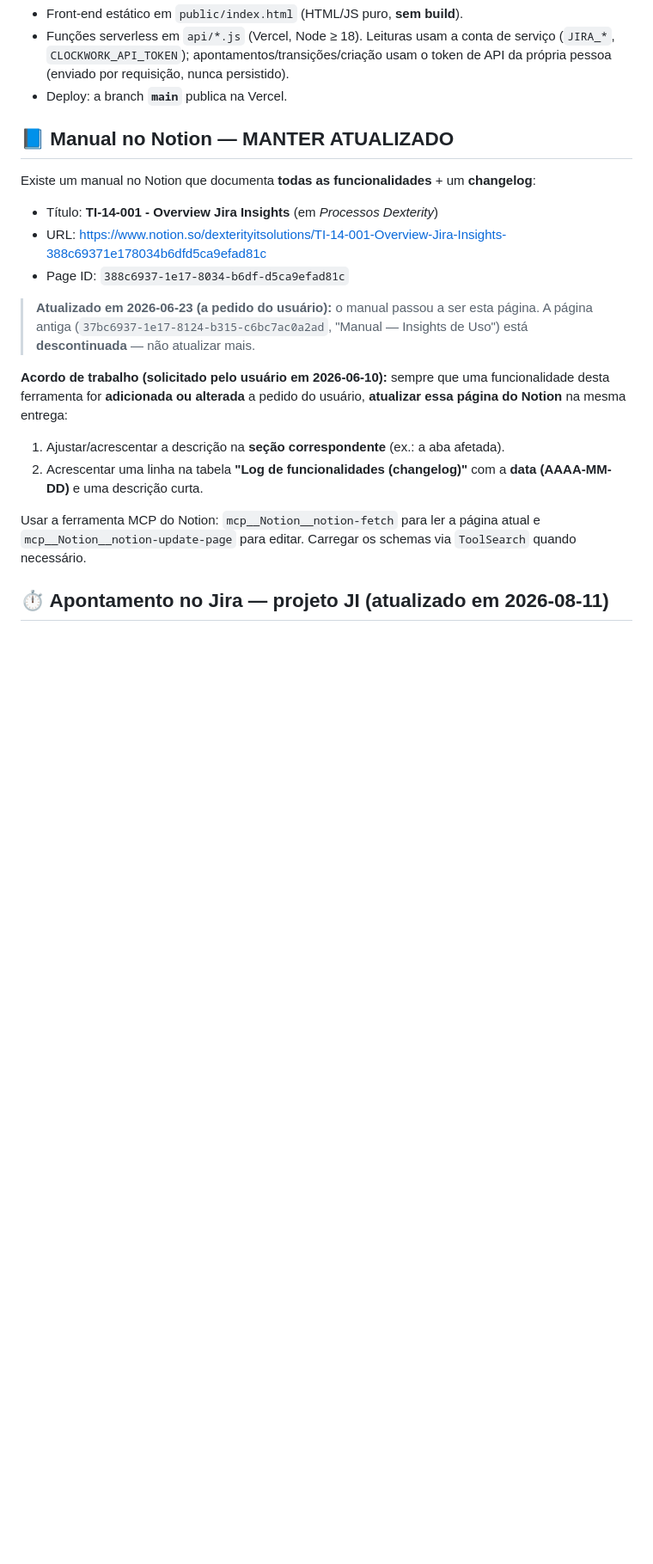
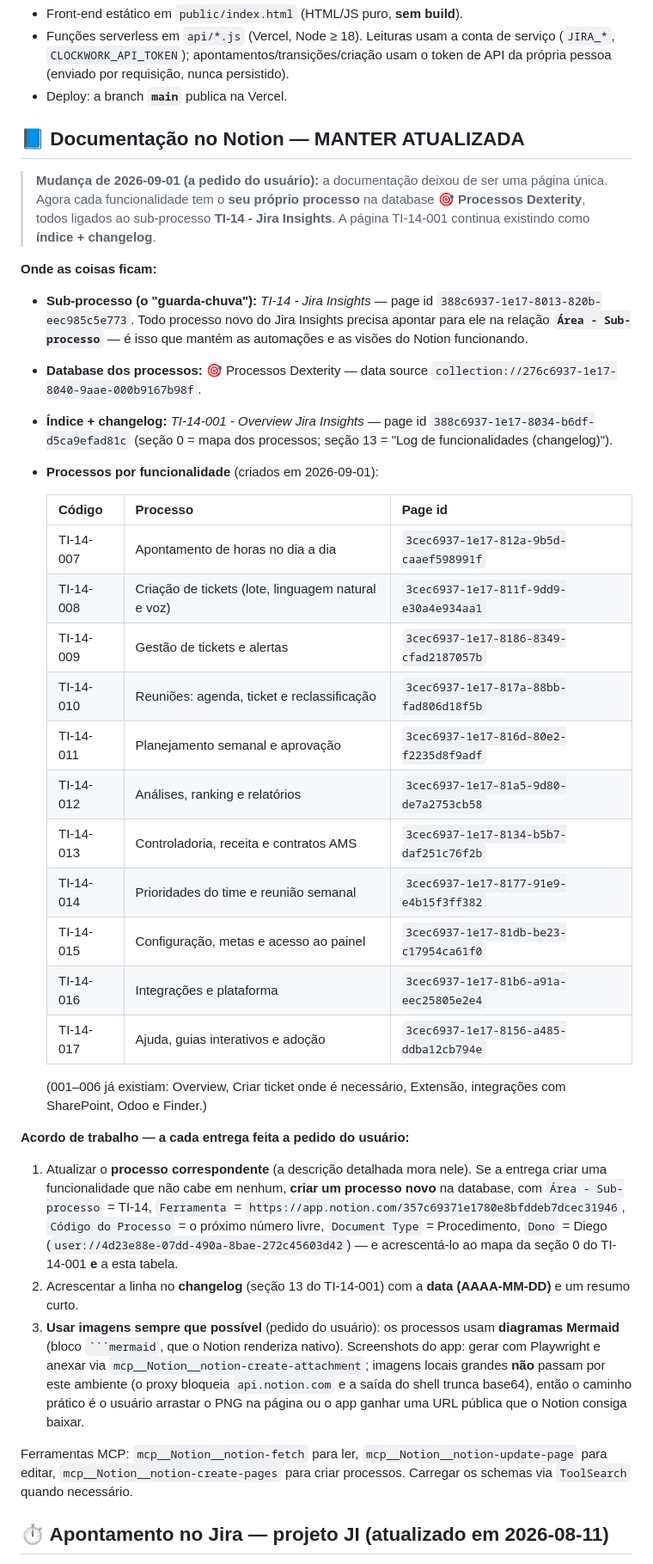
Before and after one commit to dfg-dexterity/jirainsight, a Markdown page: CLAUDE.md, the part around the change. Shown at 86% size. Rendered like a GitHub page; blank space fills up the shorter version.

Commit message:
📘 Documentação por PROCESSO no Notion (TI-14-007..017) + novo acordo de atualização
A documentação do Jira Insights era uma página única (TI-14-001). A pedido do
usuário ela foi dividida em 11 processos, criados na database 🎯 Processos
Dexterity e ligados ao sub-processo TI-14 - Jira Insights (é a relação
"Área - Sub-processo" que mantém as automações do Notion funcionando):

  007 Apontamento de horas · 008 Criação de tickets · 009 Gestão e alertas
  010 Reuniões · 011 Planejamento semanal · 012 Análises e relatórios
  013 Controladoria e contratos · 014 Prioridades do time
  015 Configuração, metas e acesso · 016 Integrações e plataforma
  017 Ajuda, guias e adoção

Cada um traz objetivo, quando usar, fluxo em diagrama (Mermaid, que o Notion
renderiza nativo), passo a passo, regras que o sistema aplica sozinho e erros
comuns. O TI-14-001 virou o ÍNDICE (nova seção 0 com o mapa dos processos) e
segue sendo o histórico (changelog).

CLAUDE.md: o acordo mudou — a cada entrega atualiza-se o PROCESSO correspondente
(ou cria-se um novo, com as propriedades documentadas) e acrescenta-se a linha no
changelog do overview. Ficou registrado também o caminho para imagens.

Co-Authored-By: Claude Opus 5 <noreply@anthropic.com>
Claude-Session: https://claude.ai/code/session_01BbHkvAkLyK7tFKpv5emAzQ

`````diff
--- a/CLAUDE.md
+++ b/CLAUDE.md
@@ -8,29 +8,65 @@ Painel **"Insights de Uso (Jira + Clockwork)"** da Dexterity IT.
   token de API da própria pessoa (enviado por requisição, nunca persistido).
 - Deploy: a branch **`main`** publica na Vercel.
 
-## 📘 Manual no Notion — MANTER ATUALIZADO
+## 📘 Documentação no Notion — MANTER ATUALIZADA
 
-Existe um manual no Notion que documenta **todas as funcionalidades** + um **changelog**:
+> **Mudança de 2026-09-01 (a pedido do usuário):** a documentação deixou de ser uma
+> página única. Agora cada funcionalidade tem o **seu próprio processo** na database
+> **🎯 Processos Dexterity**, todos ligados ao sub-processo **TI-14 - Jira Insights**.
+> A página TI-14-001 continua existindo como **índice + changelog**.
 
-- Título: **TI-14-001 - Overview Jira Insights** (em *Processos Dexterity*)
-- URL: https://www.notion.so/dexterityitsolutions/TI-14-001-Overview-Jira-Insights-388c69371e178034b6dfd5ca9efad81c
-- Page ID: `388c6937-1e17-8034-b6df-d5ca9efad81c`
+**Onde as coisas ficam:**
 
-> **Atualizado em 2026-06-23 (a pedido do usuário):** o manual passou a ser esta
-> página. A página antiga (`37bc6937-1e17-8124-b315-c6bc7ac0a2ad`, "Manual — Insights
-> de Uso") está **descontinuada** — não atualizar mais.
+- **Sub-processo (o "guarda-chuva"):** *TI-14 - Jira Insights* — page id
+  `388c6937-1e17-8013-820b-eec985c5e773`. Todo processo novo do Jira Insights precisa
+  apontar para ele na relação **`Área - Sub-processo`** — é isso que mantém as
+  automações e as visões do Notion funcionando.
+- **Database dos processos:** 🎯 Processos Dexterity — data source
+  `collection://276c6937-1e17-8040-9aae-000b9167b98f`.
+- **Índice + changelog:** *TI-14-001 - Overview Jira Insights* — page id
+  `388c6937-1e17-8034-b6df-d5ca9efad81c` (seção 0 = mapa dos processos; seção 13 =
+  "Log de funcionalidades (changelog)").
+- **Processos por funcionalidade** (criados em 2026-09-01):
 
-**Acordo de trabalho (solicitado pelo usuário em 2026-06-10):** sempre que uma
-funcionalidade desta ferramenta for **adicionada ou alterada** a pedido do usuário,
-**atualizar essa página do Notion** na mesma entrega:
+  | Código | Processo | Page id |
+  | --- | --- | --- |
+  | TI-14-007 | Apontamento de horas no dia a dia | `3cec6937-1e17-812a-9b5d-caaef598991f` |
+  | TI-14-008 | Criação de tickets (lote, linguagem natural e voz) | `3cec6937-1e17-811f-9dd9-e30a4e934aa1` |
+  | TI-14-009 | Gestão de tickets e alertas | `3cec6937-1e17-8186-8349-cfad2187057b` |
+  | TI-14-010 | Reuniões: agenda, ticket e reclassificação | `3cec6937-1e17-817a-88bb-fad806d18f5b` |
+  | TI-14-011 | Planejamento semanal e aprovação | `3cec6937-1e17-816d-80e2-f2235d8f9adf` |
+  | TI-14-012 | Análises, ranking e relatórios | `3cec6937-1e17-81a5-9d80-de7a2753cb58` |
+  | TI-14-013 | Controladoria, receita e contratos AMS | `3cec6937-1e17-8134-b5b7-daf251c76f2b` |
+  | TI-14-014 | Prioridades do time e reunião semanal | `3cec6937-1e17-8177-91e9-e4b15f3ff382` |
+  | TI-14-015 | Configuração, metas e acesso ao painel | `3cec6937-1e17-81db-be23-c17954ca61f0` |
+  | TI-14-016 | Integrações e plataforma | `3cec6937-1e17-81b6-a91a-eec25805e2e4` |
+  | TI-14-017 | Ajuda, guias interativos e adoção | `3cec6937-1e17-8156-a485-ddba12cb794e` |
 
-1. Ajustar/acrescentar a descrição na **seção correspondente** (ex.: a aba afetada).
-2. Acrescentar uma linha na tabela **"Log de funcionalidades (changelog)"** com a
-   **data (AAAA-MM-DD)** e uma descrição curta.
+  (001–006 já existiam: Overview, Criar ticket onde é necessário, Extensão, integrações
+  com SharePoint, Odoo e Finder.)
 
-Usar a ferramenta MCP do Notion: `mcp__Notion__notion-fetch` para ler a página atual e
-`mcp__Notion__notion-update-page` para editar. Carregar os schemas via `ToolSearch`
-quando necessário.
+**Acordo de trabalho — a cada entrega feita a pedido do usuário:**
+
+1. Atualizar o **processo correspondente** (a descrição detalhada mora nele). Se a
+   entrega criar uma funcionalidade que não cabe em nenhum, **criar um processo novo**
+   na database, com `Área - Sub-processo` = TI-14, `Ferramenta` =
+   `https://app.notion.com/357c69371e1780e8bfddeb7dcec31946`, `Código do Processo` =
+   o próximo número livre, `Document Type` = Procedimento, `Dono` = Diego
+   (`user://4d23e88e-07dd-490a-8bae-272c45603d42`) — e acrescentá-lo ao mapa da
+   seção 0 do TI-14-001 **e** a esta tabela.
+2. Acrescentar a linha no **changelog** (seção 13 do TI-14-001) com a **data
+   (AAAA-MM-DD)** e um resumo curto.
+3. **Usar imagens sempre que possível** (pedido do usuário): os processos usam
+   **diagramas Mermaid** (bloco ```` ```mermaid ````, que o Notion renderiza nativo).
+   Screenshots do app: gerar com Playwright e anexar via
+   `mcp__Notion__notion-create-attachment`; imagens locais grandes **não** passam por
+   este ambiente (o proxy bloqueia `api.notion.com` e a saída do shell trunca base64),
+   então o caminho prático é o usuário arrastar o PNG na página ou o app ganhar uma URL
+   pública que o Notion consiga baixar.
+
+Ferramentas MCP: `mcp__Notion__notion-fetch` para ler, `mcp__Notion__notion-update-page`
+para editar, `mcp__Notion__notion-create-pages` para criar processos. Carregar os
+schemas via `ToolSearch` quando necessário.
 
 ## ⏱ Apontamento no Jira — projeto JI (atualizado em 2026-08-11)
 
`````
